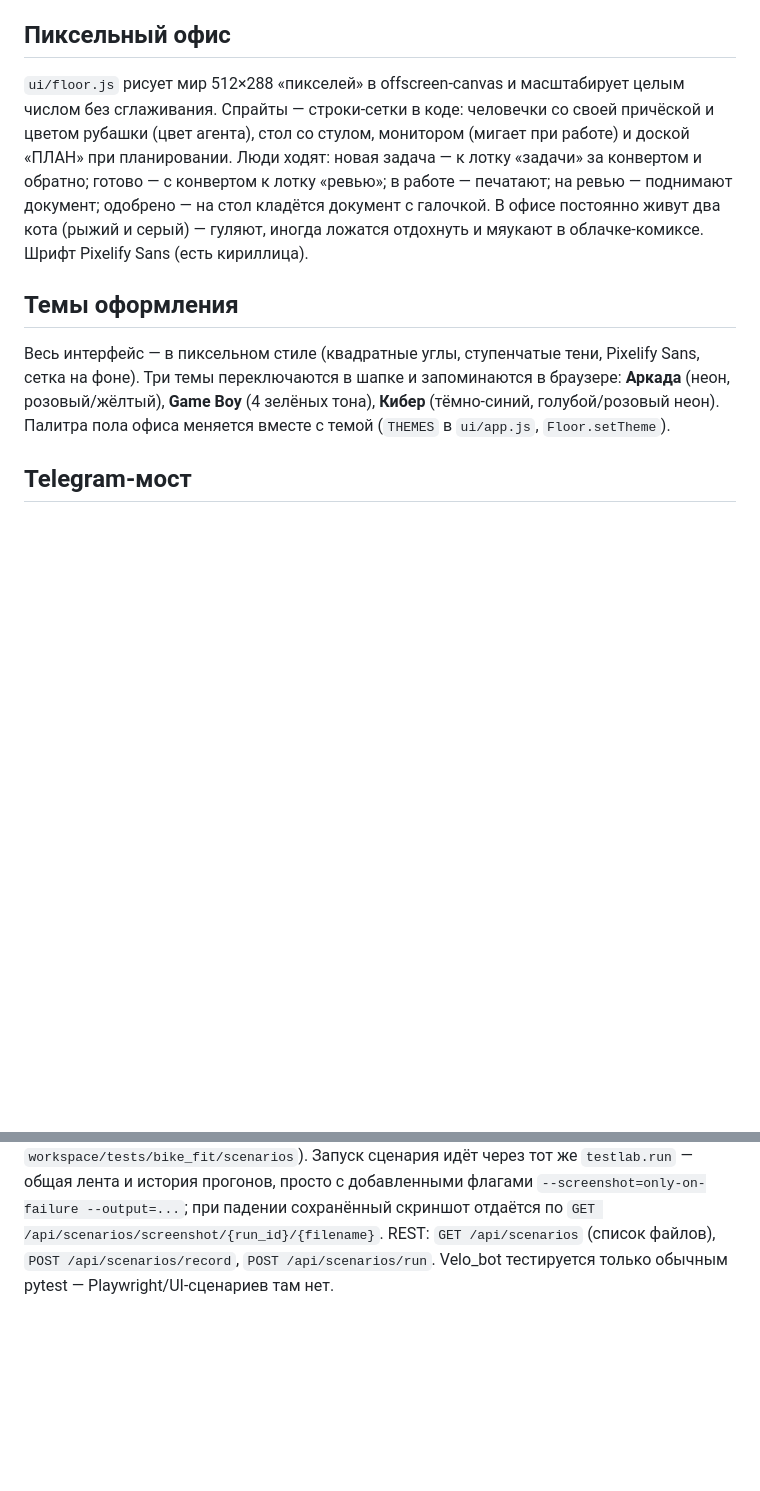
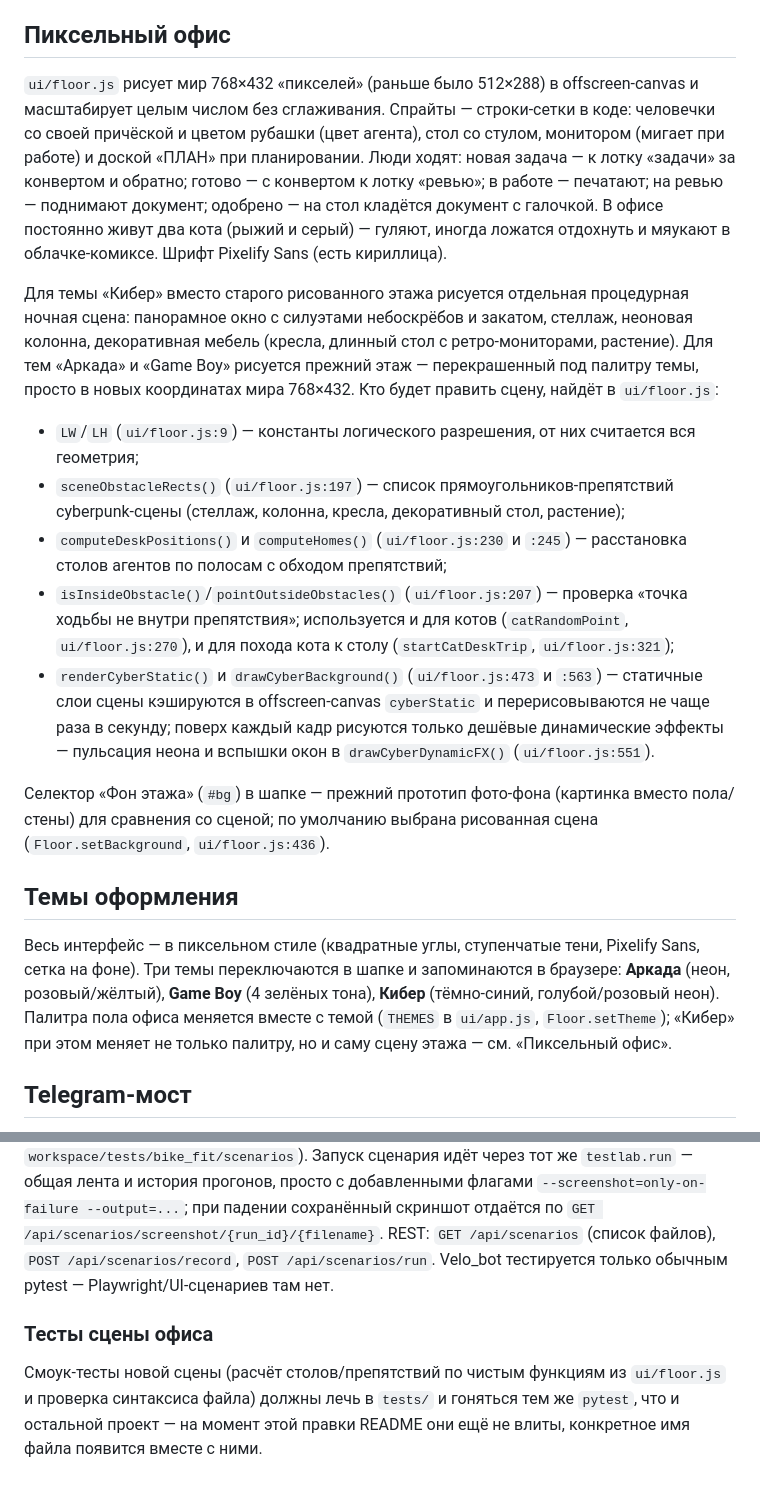
Before and after one commit to andrewkorotkoW/cyber_office, a Markdown page: README.md, 2 parts joined by grey strips. GitHub-like rendering; blank space fills up the shorter version.

Commit message:
README: раздел про cyberpunk-сцену офиса и как её править
Описал разрешение 768×432, процедурную ночную сцену темы «Кибер» vs
прежний этаж для «Аркады»/«Game Boy», указал реальные функции и строки
в ui/floor.js (LW/LH, sceneObstacleRects, computeDeskPositions/Homes,
isInsideObstacle/pointOutsideObstacles, renderCyberStatic/drawCyberBackground),
назначение селектора #bg и заготовку под смоук-тесты сцены (t2 ещё не влит).

Co-Authored-By: Claude Sonnet 5 <noreply@anthropic.com>

```diff
--- a/README.md
+++ b/README.md
@@ -52,14 +52,40 @@ JSON-планом: 2–6 подзадач, исполнитель, зависи
 
 ## Пиксельный офис
 
-`ui/floor.js` рисует мир 512×288 «пикселей» в offscreen-canvas и масштабирует
-целым числом без сглаживания. Спрайты — строки-сетки в коде: человечки со своей
-причёской и цветом рубашки (цвет агента), стол со стулом, монитором (мигает при
+`ui/floor.js` рисует мир 768×432 «пикселей» (раньше было 512×288) в offscreen-canvas
+и масштабирует целым числом без сглаживания. Спрайты — строки-сетки в коде: человечки
+со своей причёской и цветом рубашки (цвет агента), стол со стулом, монитором (мигает при
 работе) и доской «ПЛАН» при планировании. Люди ходят: новая задача — к лотку
 «задачи» за конвертом и обратно; готово — с конвертом к лотку «ревью»; в работе —
 печатают; на ревью — поднимают документ; одобрено — на стол кладётся документ с
 галочкой. В офисе постоянно живут два кота (рыжий и серый) — гуляют, иногда
 ложатся отдохнуть и мяукают в облачке-комиксе. Шрифт Pixelify Sans (есть кириллица).
+
+Для темы «Кибер» вместо старого рисованного этажа рисуется отдельная процедурная
+ночная сцена: панорамное окно с силуэтами небоскрёбов и закатом, стеллаж, неоновая
+колонна, декоративная мебель (кресла, длинный стол с ретро-мониторами, растение).
+Для тем «Аркада» и «Game Boy» рисуется прежний этаж — перекрашенный под палитру
+темы, просто в новых координатах мира 768×432. Кто будет править сцену, найдёт в
+`ui/floor.js`:
+- `LW`/`LH` (`ui/floor.js:9`) — константы логического разрешения, от них считается
+  вся геометрия;
+- `sceneObstacleRects()` (`ui/floor.js:197`) — список прямоугольников-препятствий
+  cyberpunk-сцены (стеллаж, колонна, кресла, декоративный стол, растение);
+- `computeDeskPositions()` и `computeHomes()` (`ui/floor.js:230` и `:245`) —
+  расстановка столов агентов по полосам с обходом препятствий;
+- `isInsideObstacle()`/`pointOutsideObstacles()` (`ui/floor.js:207`) — проверка
+  «точка ходьбы не внутри препятствия»; используется и для котов
+  (`catRandomPoint`, `ui/floor.js:270`), и для похода кота к столу
+  (`startCatDeskTrip`, `ui/floor.js:321`);
+- `renderCyberStatic()` и `drawCyberBackground()` (`ui/floor.js:473` и `:563`) —
+  статичные слои сцены кэшируются в offscreen-canvas `cyberStatic` и
+  перерисовываются не чаще раза в секунду; поверх каждый кадр рисуются только
+  дешёвые динамические эффекты — пульсация неона и вспышки окон в
+  `drawCyberDynamicFX()` (`ui/floor.js:551`).
+
+Селектор «Фон этажа» (`#bg`) в шапке — прежний прототип фото-фона (картинка вместо
+пола/стены) для сравнения со сценой; по умолчанию выбрана рисованная сцена
+(`Floor.setBackground`, `ui/floor.js:436`).
 
 ## Темы оформления
 
@@ -67,7 +93,8 @@ JSON-планом: 2–6 подзадач, исполнитель, зависи
 Sans, сетка на фоне). Три темы переключаются в шапке и запоминаются в браузере:
 **Аркада** (неон, розовый/жёлтый), **Game Boy** (4 зелёных тона), **Кибер**
 (тёмно-синий, голубой/розовый неон). Палитра пола офиса меняется вместе с темой
-(`THEMES` в `ui/app.js`, `Floor.setTheme`).
+(`THEMES` в `ui/app.js`, `Floor.setTheme`); «Кибер» при этом меняет не только
+палитру, но и саму сцену этажа — см. «Пиксельный офис».
 
 ## Telegram-мост
 
@@ -129,3 +156,10 @@ Playwright-тест UI записывается через `playwright codegen`
 `GET /api/scenarios/screenshot/{run_id}/{filename}`. REST: `GET /api/scenarios` (список
 файлов), `POST /api/scenarios/record`, `POST /api/scenarios/run`. Velo_bot тестируется
 только обычным pytest — Playwright/UI-сценариев там нет.
+
+### Тесты сцены офиса
+
+Смоук-тесты новой сцены (расчёт столов/препятствий по чистым функциям из
+`ui/floor.js` и проверка синтаксиса файла) должны лечь в `tests/` и гоняться тем
+же `pytest`, что и остальной проект — на момент этой правки README они ещё не
+влиты, конкретное имя файла появится вместе с ними.
```
